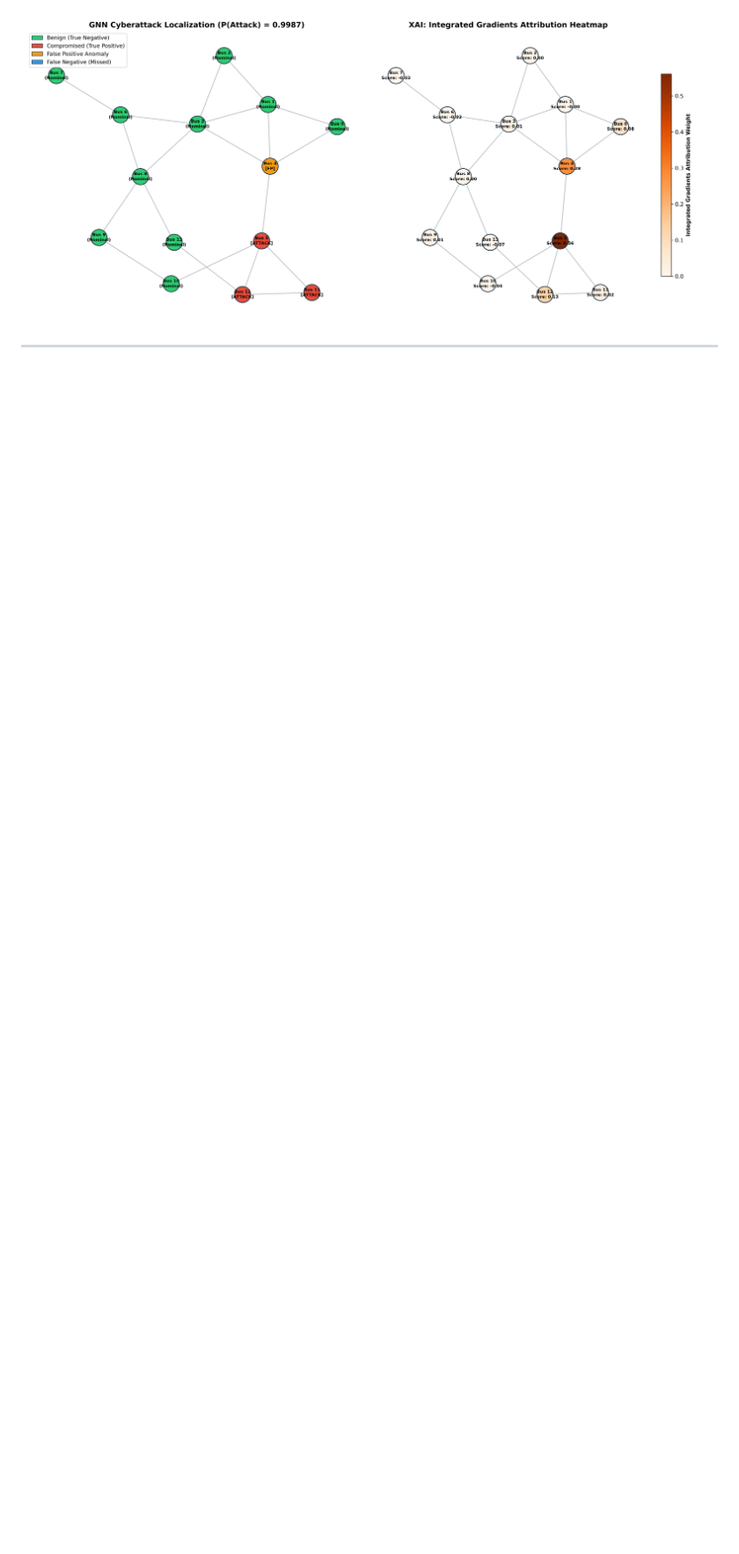
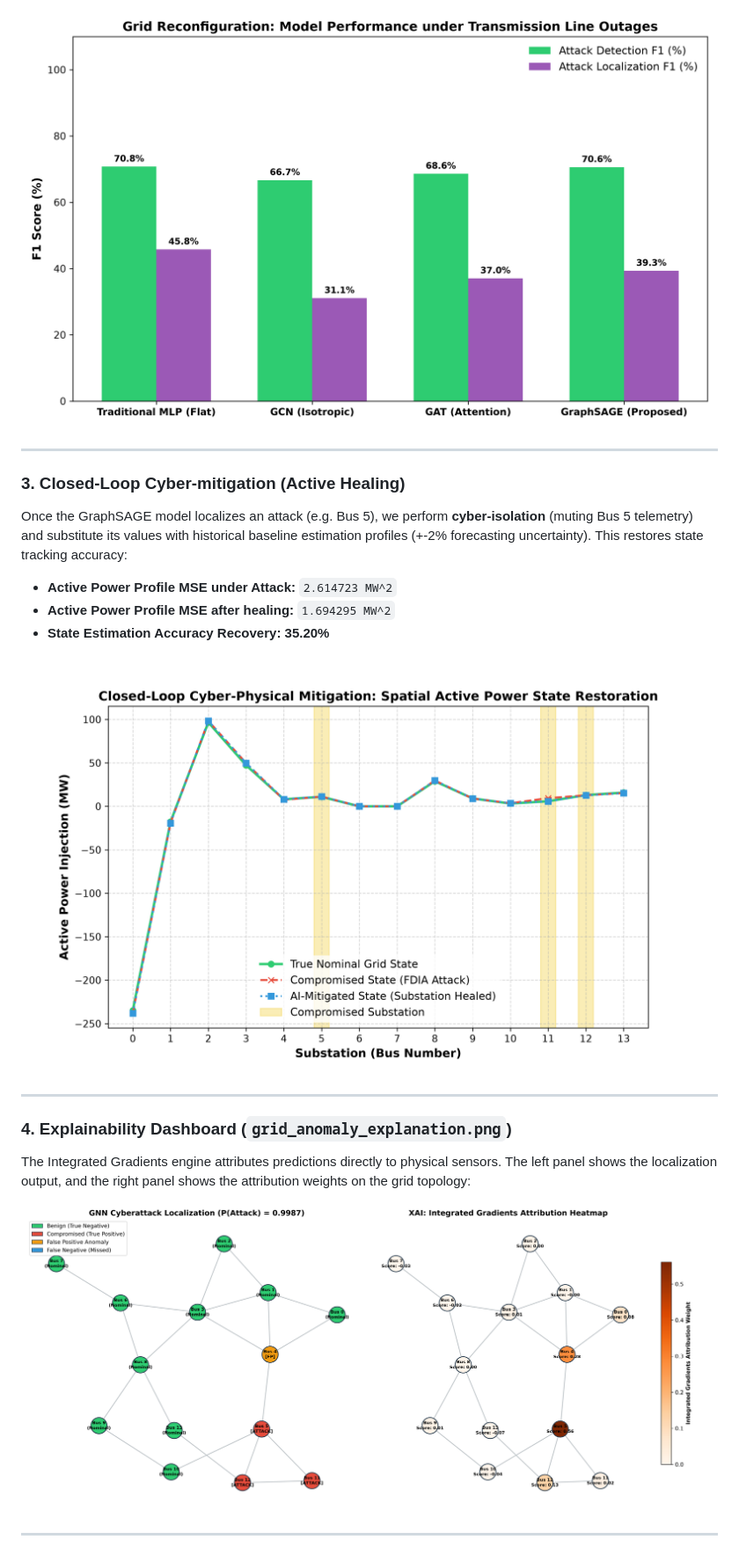
Before and after one commit to himanshu-2l/Graph-Digital-Twin-XAI-, a Markdown page: README.md, the part around one of its changes. Shown at 88% size. Rendered like a GitHub page; blank space fills up the shorter version.

```diff
--- a/README.md
+++ b/README.md
@@ -74,3 +65,20 @@ The visualization compares GNN node-level predictions with Integrated Gradients
+![Topology Outage Analysis](topology_outage_analysis.png)
+
+---
+
+### 3. Closed-Loop Cyber-mitigation (Active Healing)
+Once the GraphSAGE model localizes an attack (e.g. Bus 5), we perform **cyber-isolation** (muting Bus 5 telemetry) and substitute its values with historical baseline estimation profiles (+-2% forecasting uncertainty). This restores state tracking accuracy:
+
+* **Active Power Profile MSE under Attack:** `2.614723 MW^2`
+* **Active Power Profile MSE after healing:** `1.694295 MW^2`
+* **State Estimation Accuracy Recovery:** **35.20%**
+
+![Cyber Mitigation Results](cyber_mitigation_results.png)
+
+---
+
+### 4. Explainability Dashboard (`grid_anomaly_explanation.png`)
+The Integrated Gradients engine attributes predictions directly to physical sensors. The left panel shows the localization output, and the right panel shows the attribution weights on the grid topology:
 
 ![Dashboard](grid_anomaly_explanation.png)
 
```
Also changed, not shown: other parts of README.md (+30 -39 lines).
